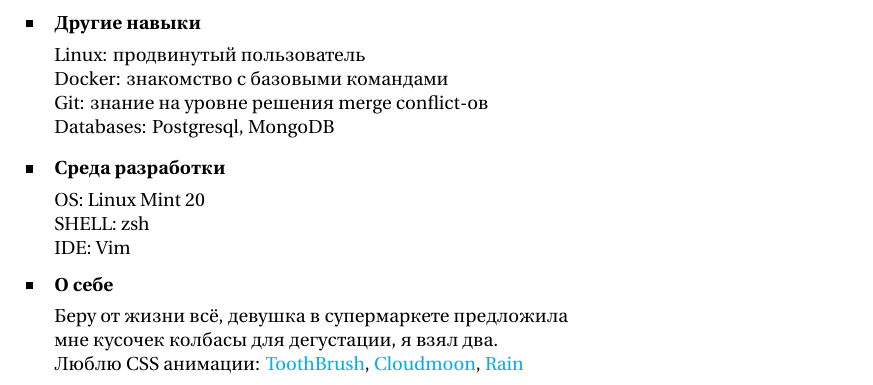
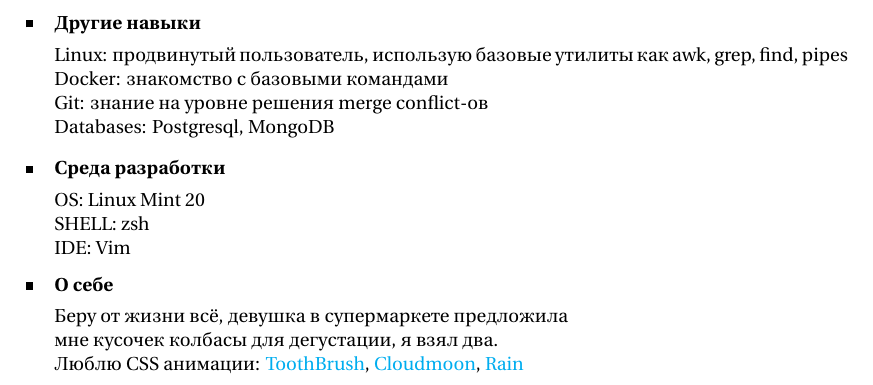
Before and after one commit to kuator/CV, a LaTeX CV (cv_13-ru.tex): part of page 2 of 2, cut so that both start at the same text. Compiled offline with XeLaTeX.

Commit message:
add that I use awk

```diff
--- a/cv_13-ru.tex
+++ b/cv_13-ru.tex
@@ -110,7 +110,7 @@
 
 \skillgroup{Другие навыки}
 {
-  Linux: продвинутый пользователь\\
+  Linux: продвинутый пользователь, использую базовые утилиты как awk, grep, find, pipes\\
   Docker: знакомство с базовыми командами\\
   Git: знание на уровне решения merge conflict-ов\\
   Databases: Postgresql, MongoDB
```
